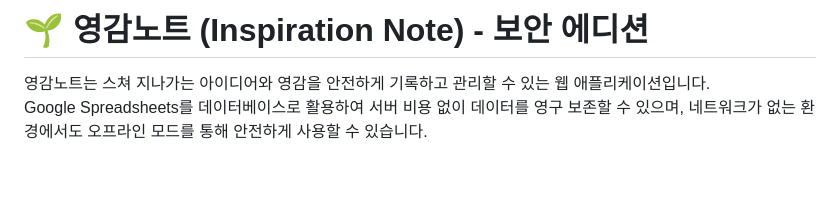
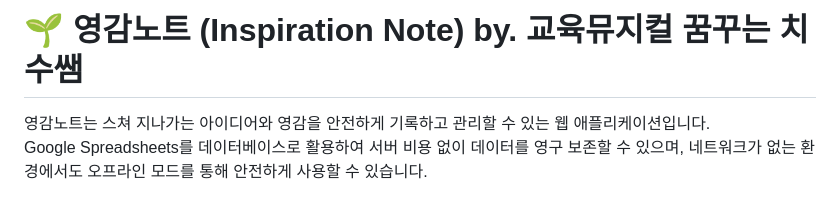
Before and after one commit to chichiboo123/insightnote, a Markdown page: README.md, the part around the change. Rendered like a GitHub page; blank space fills up the shorter version.

Commit message:
Update README title and author information

```diff
--- a/README.md
+++ b/README.md
@@ -1,4 +1,4 @@
-# 🌱 영감노트 (Inspiration Note) - 보안 에디션
+# 🌱 영감노트 (Inspiration Note) by. 교육뮤지컬 꿈꾸는 치수쌤
 
 영감노트는 스쳐 지나가는 아이디어와 영감을 안전하게 기록하고 관리할 수
 있는 웹 애플리케이션입니다.\
```
